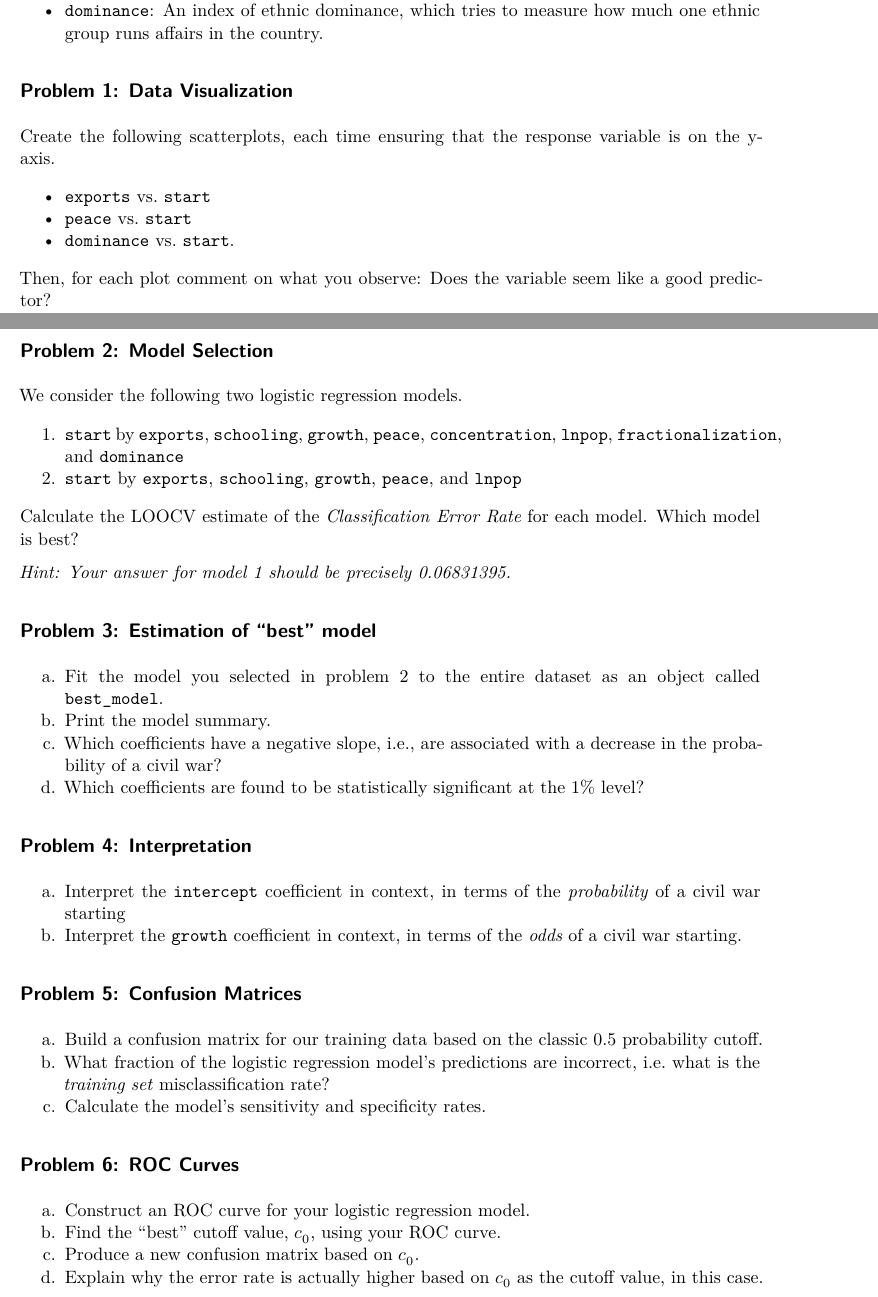
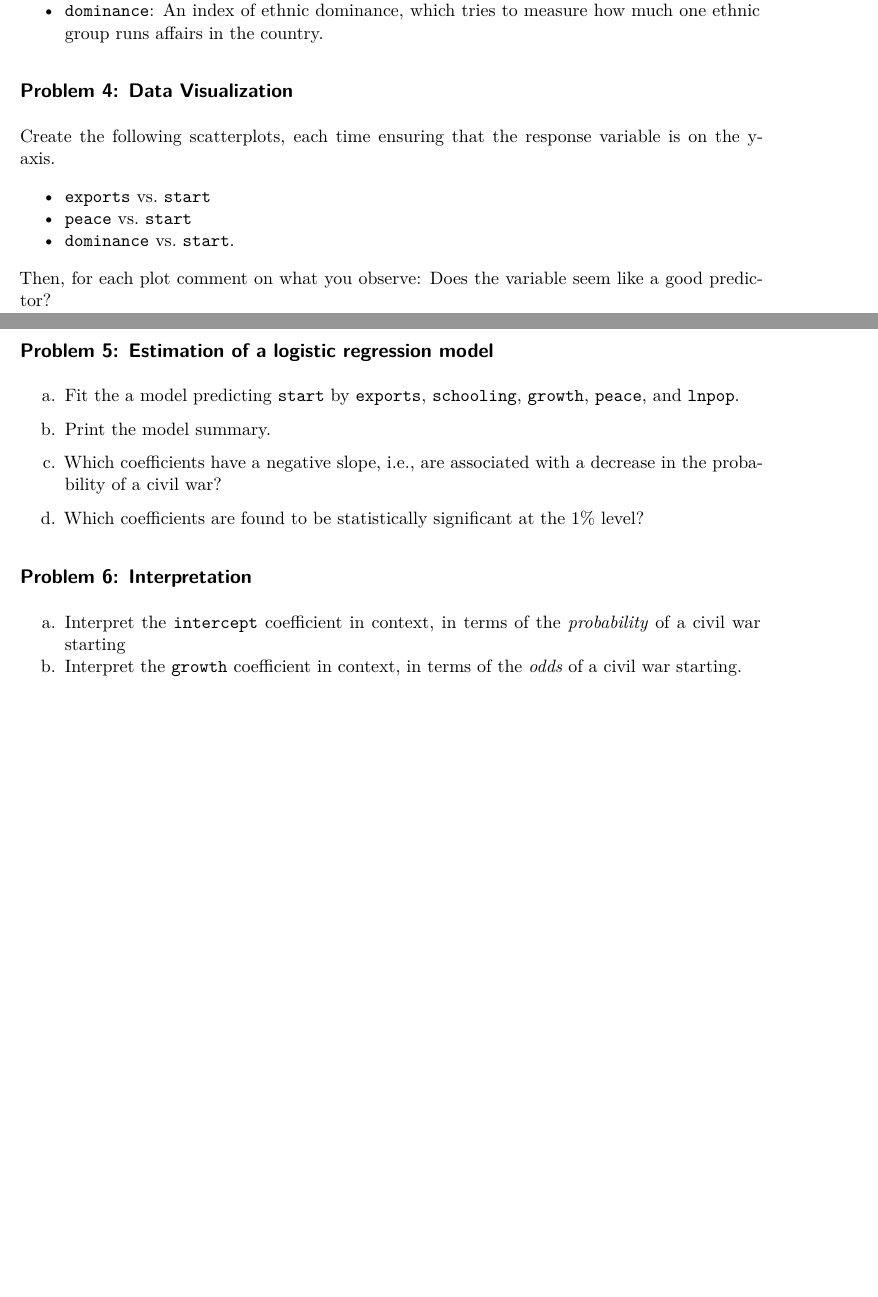
Before and after one commit to stat-243-f26/lab06, a Quarto document (lab06_yournamehere.qmd): two parts of pages 5 and 6 of 6, joined at a grey line, cut so that both start at the same text, the shorter picture padded with empty space. Rendered offline with R 4.5, knitr and Pandoc in place of Quarto, then LaTeX, with nearby package versions; some code elsewhere in the file could not run offline.

Commit message:
update lab 6

```diff
--- a/lab06_yournamehere.qmd
+++ b/lab06_yournamehere.qmd
@@ -176,7 +176,7 @@ Every row of the data represents a combination of a country and of a five year i
 
 
 
-## Problem 1: Data Visualization
+## Problem 4: Data Visualization
 
 Create the following scatterplots, each time ensuring that the response variable is on the y-axis.
 
@@ -189,49 +189,20 @@ Then, for each plot comment on what you observe: Does the variable seem like a g
 
 
 
+## Problem 5: Estimation of a logistic regression model
 
-## Problem 2: Model Selection
+a.  Fit the a model predicting `start` by `exports`, `schooling`, `growth`, `peace`, and `lnpop`.
 
-We consider the following two logistic regression models.
+b.  Print the model summary.
 
-1. `start` by `exports`, `schooling`, `growth`, `peace`, `concentration`, `lnpop`, `fractionalization`, and `dominance`
-2. `start` by `exports`, `schooling`, `growth`, `peace`, and `lnpop`
+c.  Which coefficients have a negative slope, i.e., are associated with a decrease in the probability of a civil war?
 
-Calculate the LOOCV estimate of the *Classification Error Rate* for each model. Which model is best?
-
-*Hint: Your answer for model 1 should be precisely 0.06831395.*
-
-
-
-## Problem 3: Estimation of "best" model
-
-a.  Fit the model you selected in problem 2 to the entire dataset as an object called `best_model`.
-b.  Print the model summary.
-c.  Which coefficients have a negative slope, i.e., are associated with a decrease in the probability of a civil war?
 d.  Which coefficients are found to be statistically significant at the 1% level?
 
 
 
 
-## Problem 4: Interpretation
+## Problem 6: Interpretation
 
 a.  Interpret the `intercept` coefficient in context, in terms of the *probability* of a civil war starting
 b.  Interpret the `growth` coefficient in context, in terms of the *odds* of a civil war starting.
-
-
-
-
-## Problem 5: Confusion Matrices
-
-a.  Build a confusion matrix for our training data based on the classic 0.5 probability cutoff.
-b.  What fraction of the logistic regression model's predictions are incorrect, i.e. what is the *training set* misclassification rate?
-c.  Calculate the model's sensitivity and specificity rates.
-
-
-
-## Problem 6: ROC Curves
-
-a.  Construct an ROC curve for your logistic regression model.
-b.  Find the "best" cutoff value, $c_0$, using your ROC curve.
-c.  Produce a new confusion matrix based on $c_0$.
-d.  Explain why the error rate is actually higher based on $c_0$ as the cutoff value, in this case.
```
